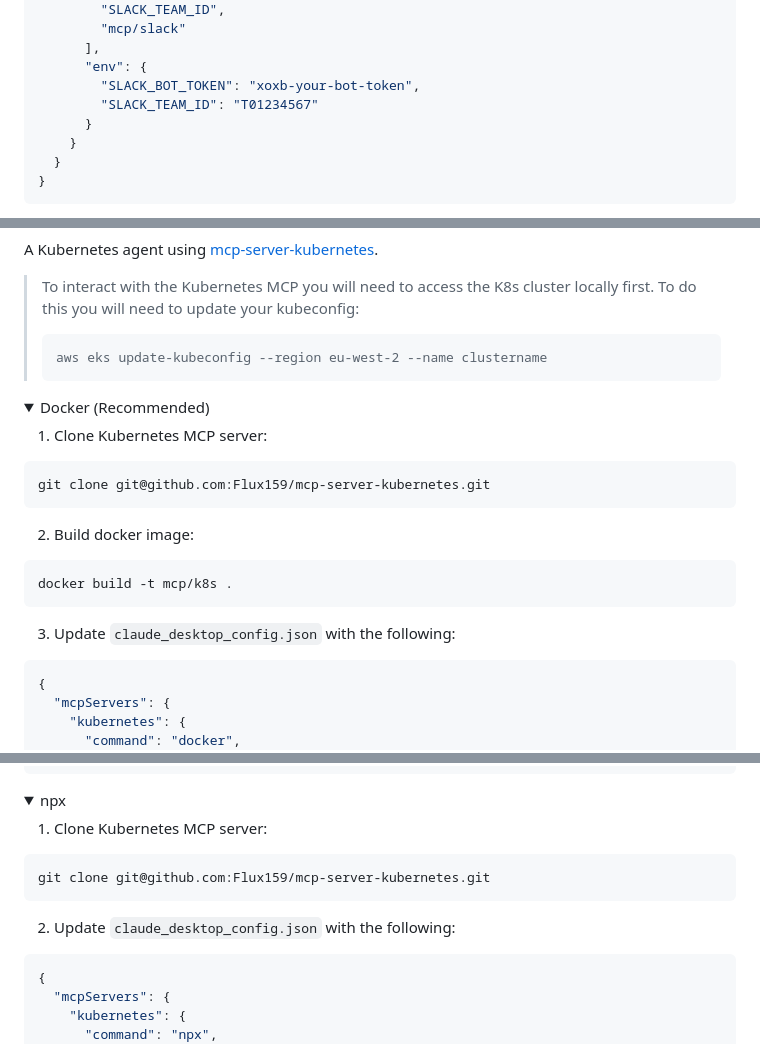
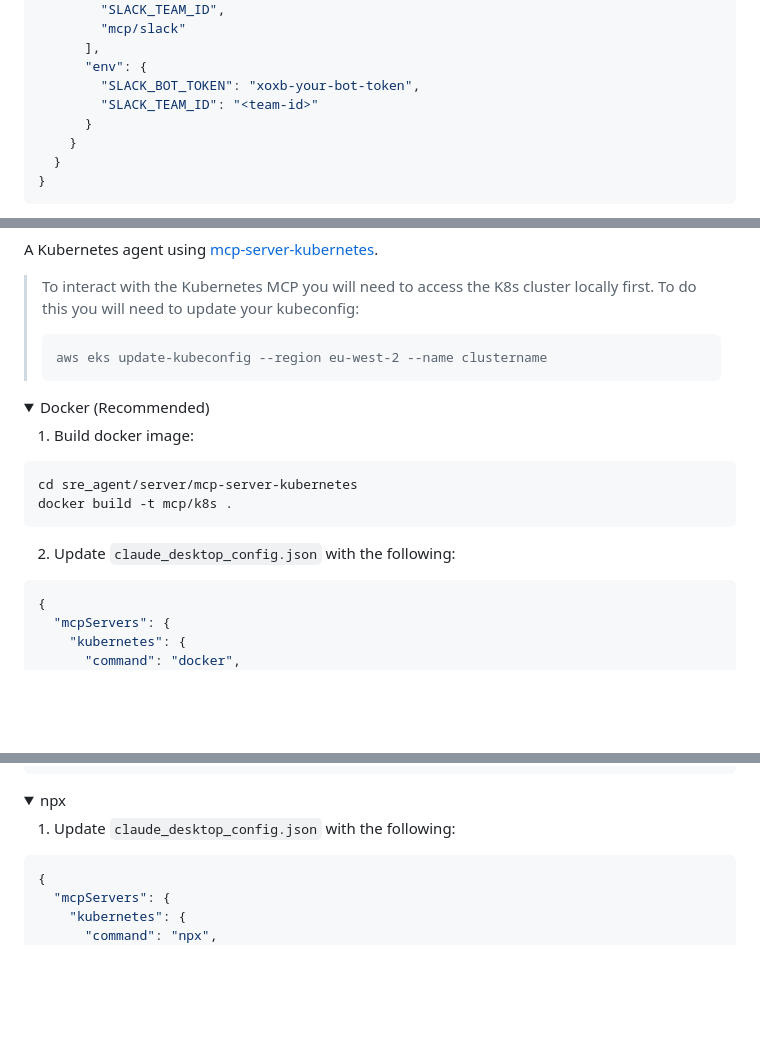
Before and after one commit to sype/sre-agent, a Markdown page: README.md, 3 parts joined by grey strips. Drawn GitHub-style; folded sections open; blank space fills up the shorter version.

````diff
--- a/README.md
+++ b/README.md
@@ -49,7 +82,7 @@ docker build -t mcp/slack -f src/slack/Dockerfile .
       ],
       "env": {
         "SLACK_BOT_TOKEN": "xoxb-your-bot-token",
-        "SLACK_TEAM_ID": "T01234567"
+        "SLACK_TEAM_ID": "<team-id>"
       }
     }
   }
@@ -171,19 +199,14 @@ A Kubernetes agent using [mcp-server-kubernetes](https://github.com/Flux159/mcp-
 <details>
 <summary>Docker (Recommended)</summary>
 
-1. Clone Kubernetes MCP server:
+1. Build docker image:
 
 ```bash
-git clone git@github.com:Flux159/mcp-server-kubernetes.git
-```
-
-2. Build docker image:
-
-```bash
+cd sre_agent/server/mcp-server-kubernetes
 docker build -t mcp/k8s .
 ```
 
-3. Update `claude_desktop_config.json` with the following:
+2. Update `claude_desktop_config.json` with the following:
 
 ```json
 {
@@ -208,13 +231,7 @@ docker build -t mcp/k8s .
 <details>
 <summary>npx</summary>
 
-1. Clone Kubernetes MCP server:
-
-```bash
-git clone git@github.com:Flux159/mcp-server-kubernetes.git
-```
-
-2. Update `claude_desktop_config.json` with the following:
+1. Update `claude_desktop_config.json` with the following:
 
 ```json
 {
````
Also changed, not shown: other parts of README.md (+51 -23 lines), 2 other files.
